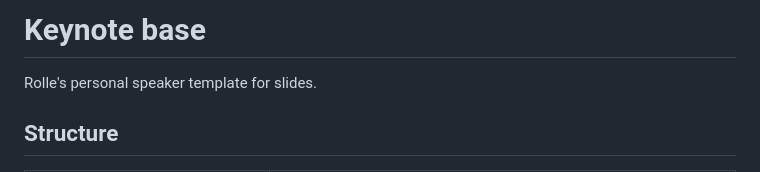
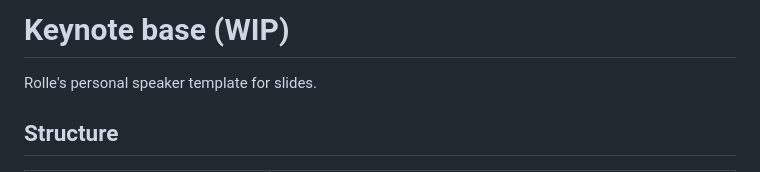
Before and after one commit to rollecode/keynote-base, a Markdown page: README.md, the part around the change. GitHub-like rendering.

Commit message:
Add WIP note

```diff
--- a/README.md
+++ b/README.md
@@ -1,4 +1,4 @@
-# Keynote base
+# Keynote base (WIP)
 
 Rolle's personal speaker template for slides.
 
```
